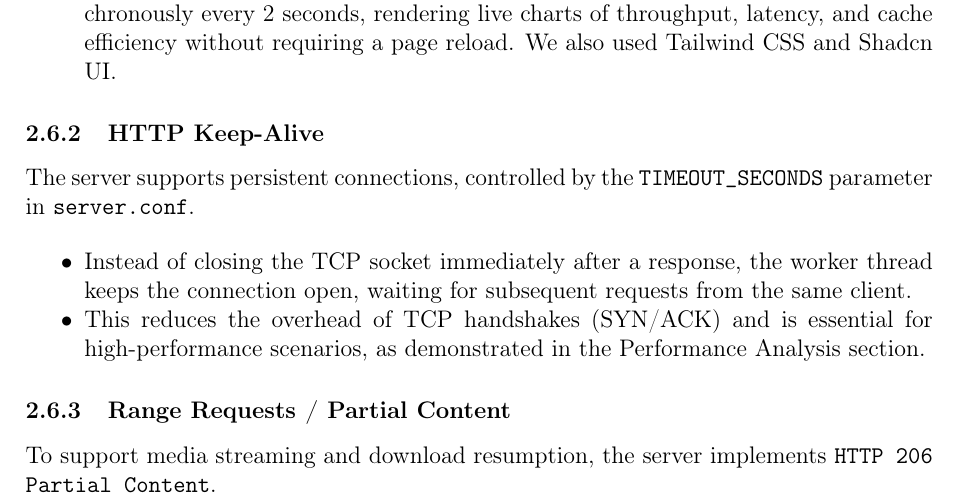
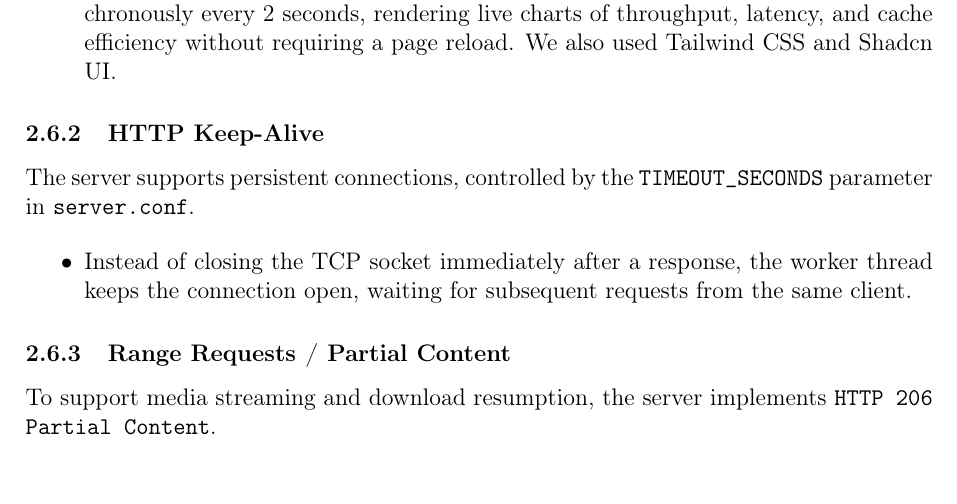
Before and after one commit to martimgil/concurrent-http-server, a LaTeX paper (docs/report/report.tex): part of page 9 of 18, cut so that both start at the same text. Compiled offline with pdfLaTeX.

```diff
--- a/docs/report/report.tex
+++ b/docs/report/report.tex
@@ -424,7 +424,6 @@
 The server supports persistent connections, controlled by the \texttt{TIMEOUT\_SECONDS} parameter in \texttt{server.conf}.
 \begin{itemize}
     \item Instead of closing the TCP socket immediately after a response, the worker thread keeps the connection open, waiting for subsequent requests from the same client.
-    \item This reduces the overhead of TCP handshakes (SYN/ACK) and is essential for high-performance scenarios, as demonstrated in the Performance Analysis section.
 \end{itemize}
 
 \subsubsection{Range Requests / Partial Content}
```
Also changed, not shown: docs/report/report.pdf, 4 other files.
